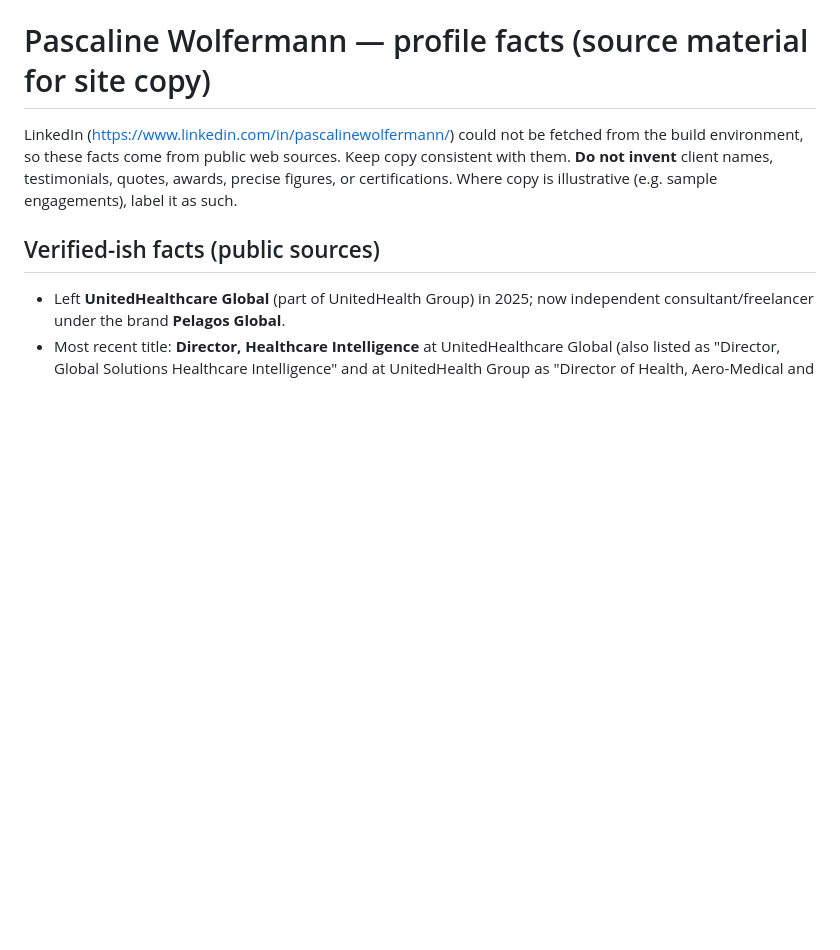
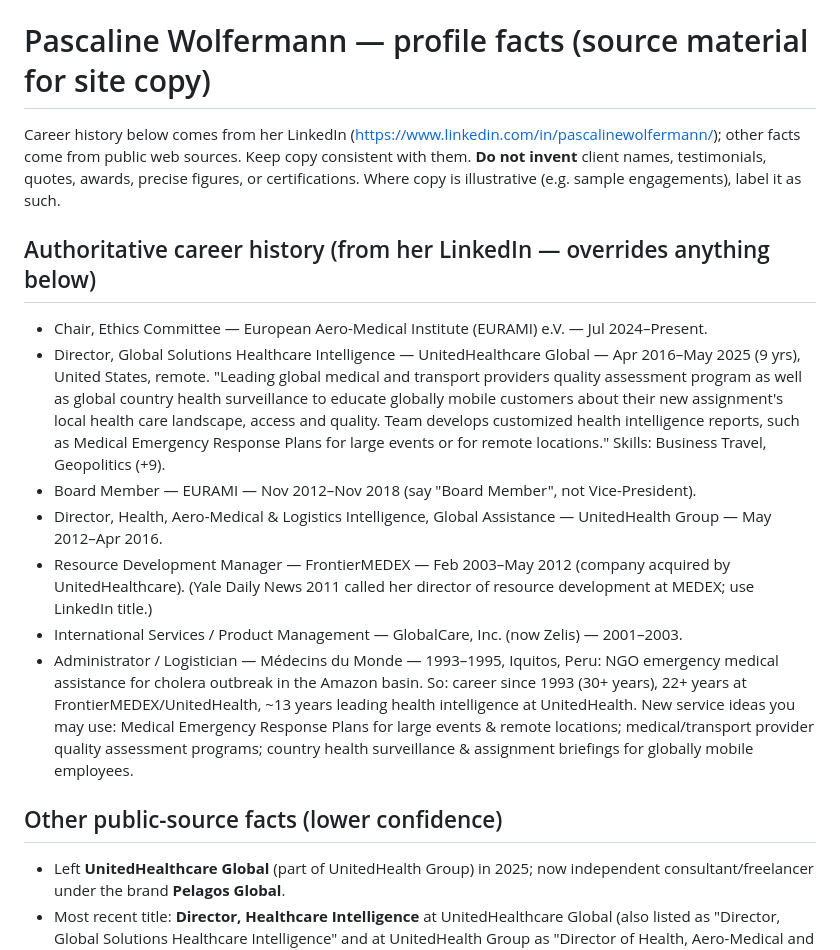
Before and after one commit to CyrilleMuller/pelagos, a Markdown page: docs/profile-facts.md, the part around the change. GitHub-like rendering; blank space fills up the shorter version.

Commit message:
Add authoritative LinkedIn career history to profile facts (#2)
Claude-Session: https://claude.ai/code/session_01MRWVxYZJ6zNYEFgNPmfWNB

Co-authored-by: Claude <noreply@anthropic.com>

```diff
--- a/docs/profile-facts.md
+++ b/docs/profile-facts.md
@@ -1,11 +1,21 @@
 # Pascaline Wolfermann — profile facts (source material for site copy)
 
-LinkedIn (https://www.linkedin.com/in/pascalinewolfermann/) could not be fetched from the build
-environment, so these facts come from public web sources. Keep copy consistent with them.
+Career history below comes from her LinkedIn (https://www.linkedin.com/in/pascalinewolfermann/);
+other facts come from public web sources. Keep copy consistent with them.
 **Do not invent** client names, testimonials, quotes, awards, precise figures, or certifications.
 Where copy is illustrative (e.g. sample engagements), label it as such.
 
-## Verified-ish facts (public sources)
+## Authoritative career history (from her LinkedIn — overrides anything below)
+- Chair, Ethics Committee — European Aero-Medical Institute (EURAMI) e.V. — Jul 2024–Present.
+- Director, Global Solutions Healthcare Intelligence — UnitedHealthcare Global — Apr 2016–May 2025 (9 yrs), United States, remote. "Leading global medical and transport providers quality assessment program as well as global country health surveillance to educate globally mobile customers about their new assignment's local health care landscape, access and quality. Team develops customized health intelligence reports, such as Medical Emergency Response Plans for large events or for remote locations." Skills: Business Travel, Geopolitics (+9).
+- Board Member — EURAMI — Nov 2012–Nov 2018 (say "Board Member", not Vice-President).
+- Director, Health, Aero-Medical & Logistics Intelligence, Global Assistance — UnitedHealth Group — May 2012–Apr 2016.
+- Resource Development Manager — FrontierMEDEX — Feb 2003–May 2012 (company acquired by UnitedHealthcare). (Yale Daily News 2011 called her director of resource development at MEDEX; use LinkedIn title.)
+- International Services / Product Management — GlobalCare, Inc. (now Zelis) — 2001–2003.
+- Administrator / Logistician — Médecins du Monde — 1993–1995, Iquitos, Peru: NGO emergency medical assistance for cholera outbreak in the Amazon basin.
+So: career since 1993 (30+ years), 22+ years at FrontierMEDEX/UnitedHealth, ~13 years leading health intelligence at UnitedHealth. New service ideas you may use: Medical Emergency Response Plans for large events & remote locations; medical/transport provider quality assessment programs; country health surveillance & assignment briefings for globally mobile employees.
+
+## Other public-source facts (lower confidence)
 - Left **UnitedHealthcare Global** (part of UnitedHealth Group) in 2025; now independent consultant/freelancer
   under the brand **Pelagos Global**.
 - Most recent title: **Director, Healthcare Intelligence** at UnitedHealthcare Global
```
